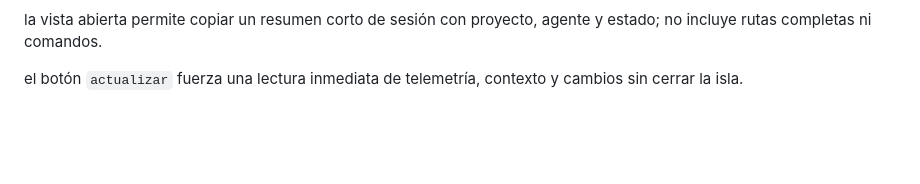
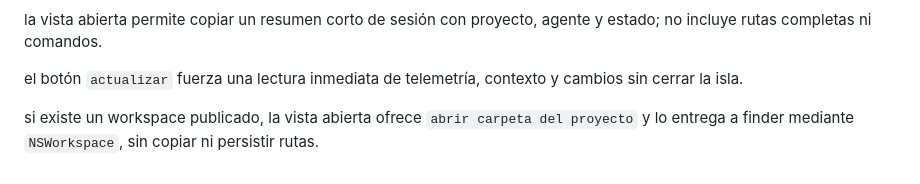
Before and after one commit to kisnner26/claude-pet, a Markdown page: docs/ISLAND.md, the part around the change. Drawn GitHub-style; blank space fills up the shorter version.

Commit message:
docs: documenta apertura del workspace

```diff
--- a/docs/ISLAND.md
+++ b/docs/ISLAND.md
@@ -112,3 +112,5 @@ la pestaña abierta de cada agente muestra cuánto tiempo lleva activa la activi
 la vista abierta permite copiar un resumen corto de sesión con proyecto, agente y estado; no incluye rutas completas ni comandos.
 
 el botón `actualizar` fuerza una lectura inmediata de telemetría, contexto y cambios sin cerrar la isla.
+
+si existe un workspace publicado, la vista abierta ofrece `abrir carpeta del proyecto` y lo entrega a finder mediante `NSWorkspace`, sin copiar ni persistir rutas.
```
